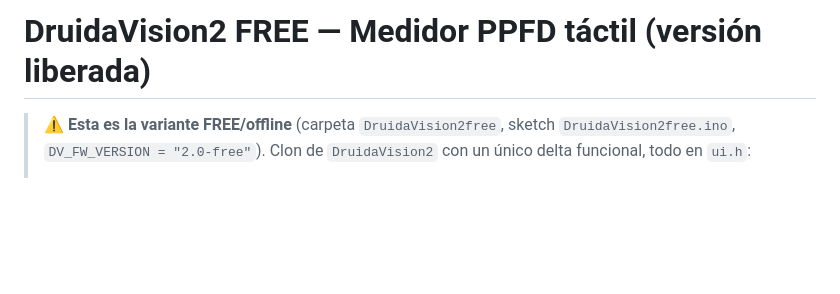
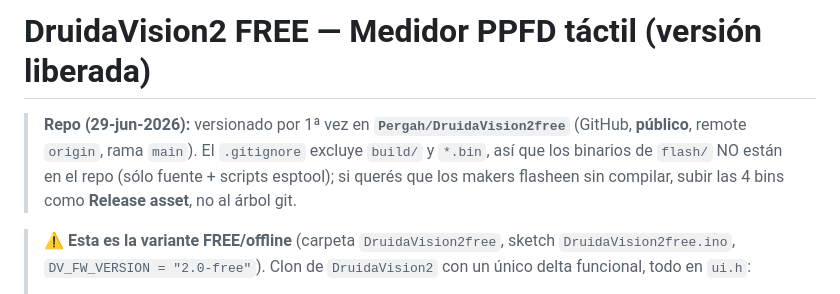
Before and after one commit to Pergah/DruidaVision2free, a Markdown page: CLAUDE.md, the part around the change. Rendered like a GitHub page; blank space fills up the shorter version.

Commit message:
docs: anotar repo público + nota de bins fuera del árbol git
Co-Authored-By: Claude Opus 4.8 <noreply@anthropic.com>

```diff
--- a/CLAUDE.md
+++ b/CLAUDE.md
@@ -1,4 +1,9 @@
 # DruidaVision2 FREE — Medidor PPFD táctil (versión liberada)
+
+> **Repo (29-jun-2026):** versionado por 1ª vez en **`Pergah/DruidaVision2free`** (GitHub,
+> **público**, remote `origin`, rama `main`). El `.gitignore` excluye `build/` y `*.bin`, así que
+> los binarios de `flash/` NO están en el repo (sólo fuente + scripts esptool); si querés que los
+> makers flasheen sin compilar, subir las 4 bins como **Release asset**, no al árbol git.
 
 > **⚠ Esta es la variante FREE/offline** (carpeta `DruidaVision2free`, sketch
 > `DruidaVision2free.ino`, `DV_FW_VERSION = "2.0-free"`). Clon de `DruidaVision2`
```
